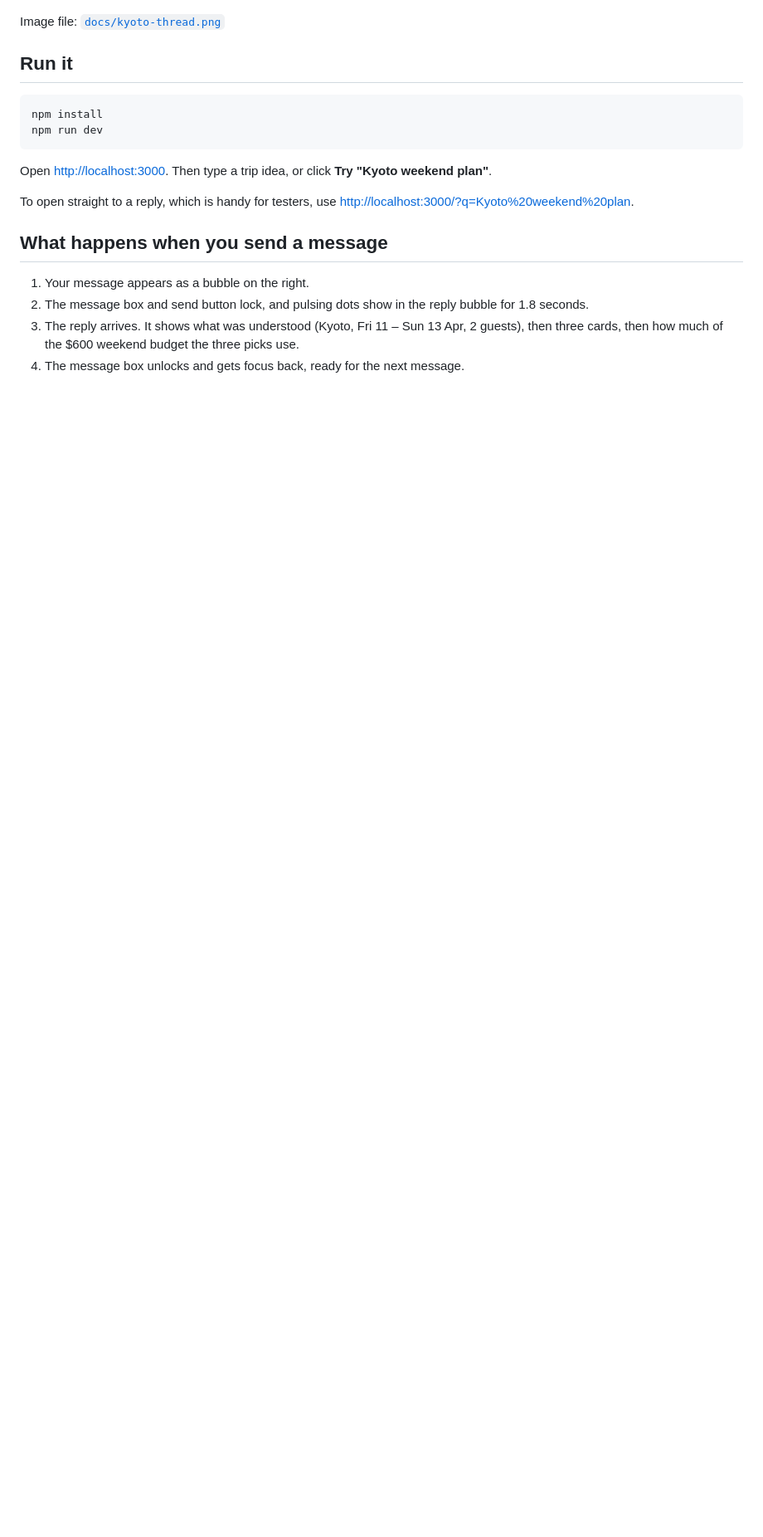
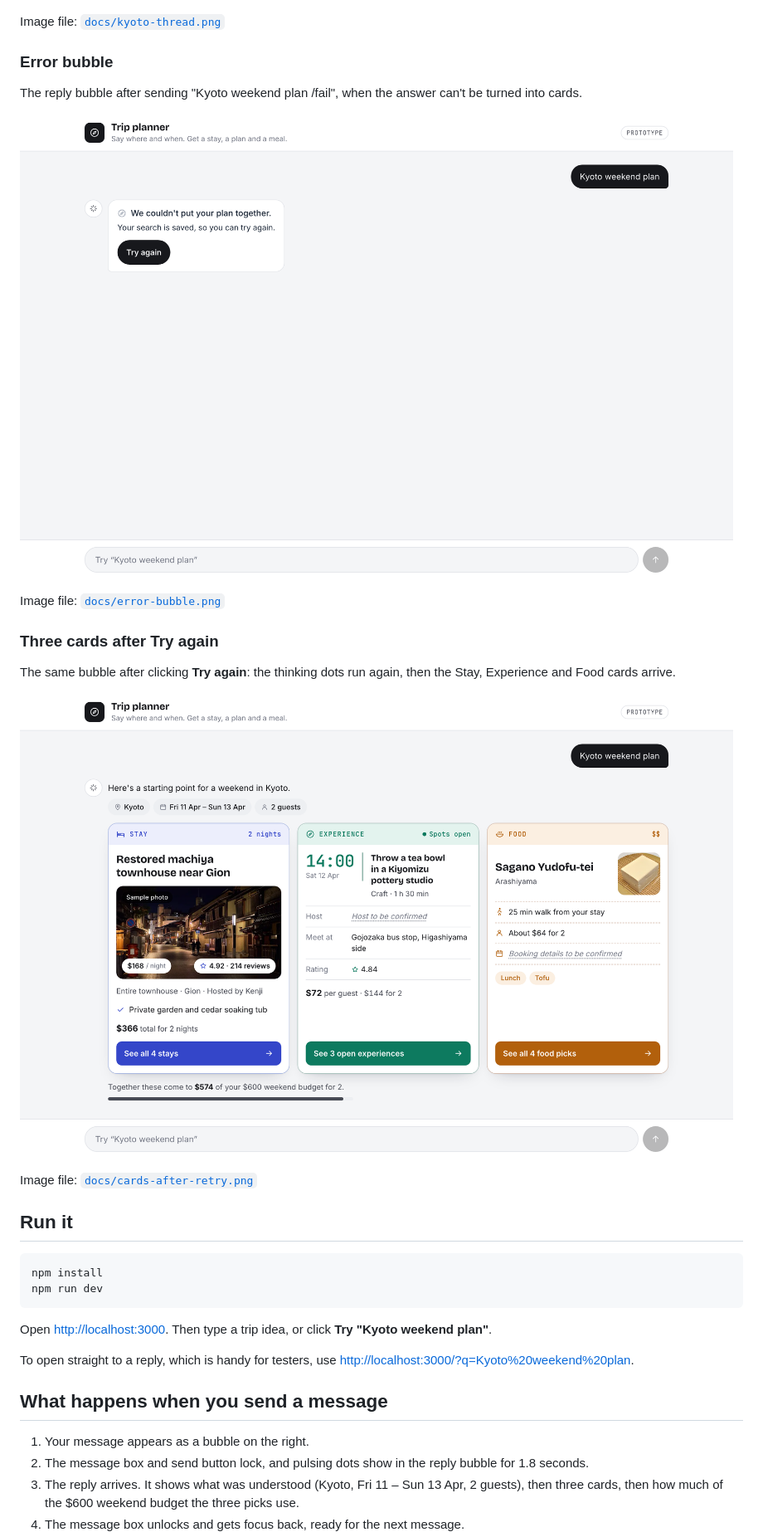
Before and after one commit to prabhakarrai17/kyoto-trip-planner, a Markdown page: README.md, the part around one of its changes. Shown at 83% size. GitHub-like rendering; pictures changed too: docs/cards-after-retry.png (added), docs/error-bubble.png (added); blank space fills up the shorter version.

```diff
--- a/README.md
+++ b/README.md
@@ -11,6 +11,22 @@ The thread after sending "Kyoto weekend plan": the understood-intent chips, then
 ![The chat thread after asking for a Kyoto weekend plan, showing the Stay, Experience and Food cards side by side](docs/kyoto-thread.png)
 
 Image file: [`docs/kyoto-thread.png`](docs/kyoto-thread.png)
+
+### Error bubble
+
+The reply bubble after sending "Kyoto weekend plan /fail", when the answer can't be turned into cards.
+
+![The error bubble: "We couldn't put your plan together." with a Try again button inside the reply bubble](docs/error-bubble.png)
+
+Image file: [`docs/error-bubble.png`](docs/error-bubble.png)
+
+### Three cards after Try again
+
+The same bubble after clicking **Try again**: the thinking dots run again, then the Stay, Experience and Food cards arrive.
+
+![The Stay, Experience and Food cards shown after clicking Try again](docs/cards-after-retry.png)
+
+Image file: [`docs/cards-after-retry.png`](docs/cards-after-retry.png)
 
 ## Run it
 
```
Also changed, not shown: other parts of README.md (+27 -3 lines), 10 other files.
